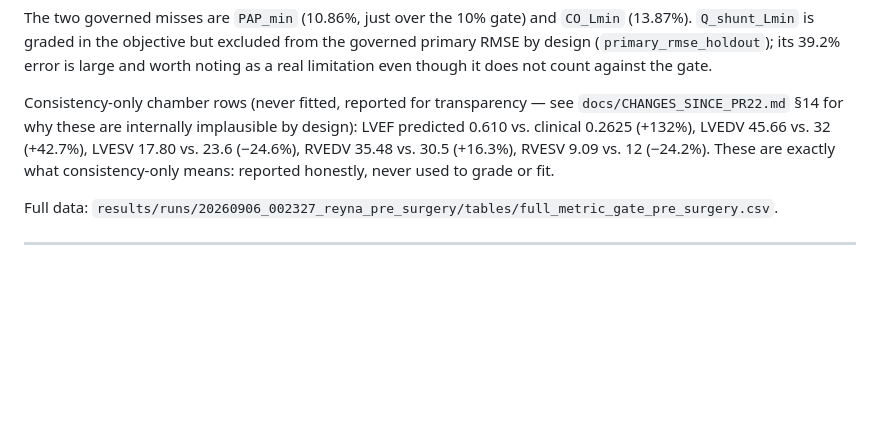
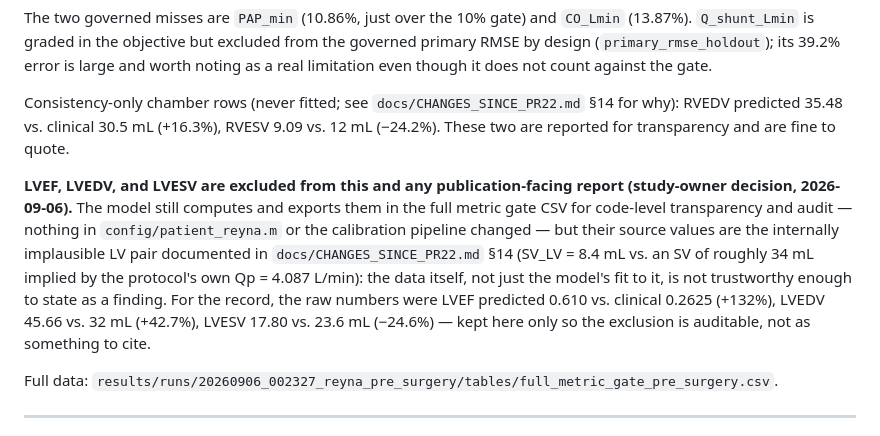
Before and after one commit to HafizAqilla/unified-vsd, a Markdown page: docs/reyna_publication_readiness_results_20260906.md, the part around the change. Drawn GitHub-style; blank space fills up the shorter version.

Commit message:
Exclude LVEF/LVEDV/LVESV from publication-facing reporting
Study-owner decision after reviewing the re-run results: the LV-side
consistency-only chamber values (LVEF, LVEDV, LVESV) are internally
implausible (SV_LV = 8.4 mL vs ~34 mL implied by the protocol's own
Qp), not just poorly fit -- the source data itself is not trustworthy
enough to state as a finding. RVEDV and RVESV are unaffected and
remain reportable.

This is reporting-only: config/patient_reyna.m, the calibration
recipe, and the consistency-only tier are untouched, so the model
still computes and exports all five chamber values in the full metric
gate CSV for code-level audit. Only the headline results document and
the CHANGES_SINCE_PR22.md reconciliation record now state the
exclusion explicitly and stop quoting the three LV-side numbers as
findings.

Co-Authored-By: Claude Sonnet 5 <noreply@anthropic.com>

```diff
--- a/docs/reyna_publication_readiness_results_20260906.md
+++ b/docs/reyna_publication_readiness_results_20260906.md
@@ -128,12 +128,23 @@ from the governed primary RMSE by design (`primary_rmse_holdout`); its
 39.2% error is large and worth noting as a real limitation even though it
 does not count against the gate.
 
-Consistency-only chamber rows (never fitted, reported for transparency —
-see `docs/CHANGES_SINCE_PR22.md` §14 for why these are internally
-implausible by design): LVEF predicted 0.610 vs. clinical 0.2625 (+132%),
-LVEDV 45.66 vs. 32 (+42.7%), LVESV 17.80 vs. 23.6 (−24.6%), RVEDV 35.48 vs.
-30.5 (+16.3%), RVESV 9.09 vs. 12 (−24.2%). These are exactly what
-consistency-only means: reported honestly, never used to grade or fit.
+Consistency-only chamber rows (never fitted; see `docs/CHANGES_SINCE_PR22.md`
+§14 for why): RVEDV predicted 35.48 vs. clinical 30.5 mL (+16.3%), RVESV
+9.09 vs. 12 mL (−24.2%). These two are reported for transparency and are
+fine to quote.
+
+**LVEF, LVEDV, and LVESV are excluded from this and any publication-facing
+report (study-owner decision, 2026-09-06).** The model still computes and
+exports them in the full metric gate CSV for code-level transparency and
+audit — nothing in `config/patient_reyna.m` or the calibration pipeline
+changed — but their source values are the internally implausible LV pair
+documented in `docs/CHANGES_SINCE_PR22.md` §14 (SV_LV = 8.4 mL vs. an SV of
+roughly 34 mL implied by the protocol's own Qp = 4.087 L/min): the data
+itself, not just the model's fit to it, is not trustworthy enough to state
+as a finding. For the record, the raw numbers were LVEF predicted 0.610 vs.
+clinical 0.2625 (+132%), LVEDV 45.66 vs. 32 mL (+42.7%), LVESV 17.80 vs.
+23.6 mL (−24.6%) — kept here only so the exclusion is auditable, not as
+something to cite.
 
 Full data: `results/runs/20260906_002327_reyna_pre_surgery/tables/full_metric_gate_pre_surgery.csv`.
 
```
Also changed, not shown: docs/CHANGES_SINCE_PR22.md (+12 -0 lines).
